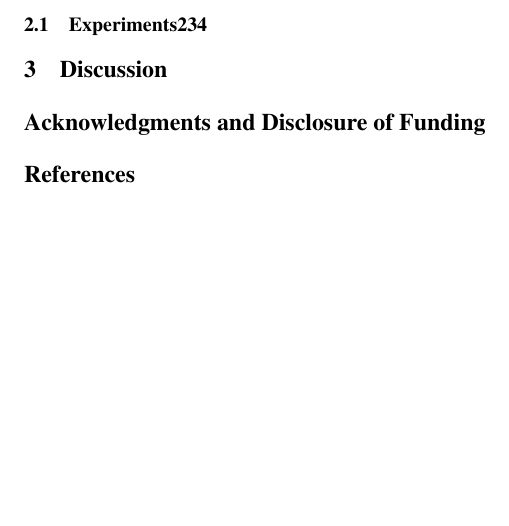
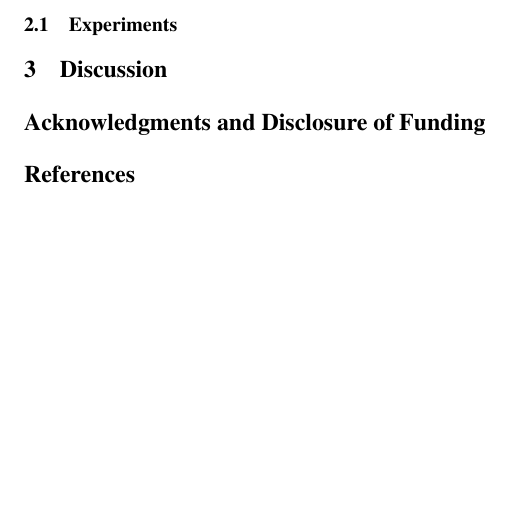
Before and after one commit to ericspring08/SMEML-Paper, a LaTeX paper (paper.tex): part of page 4 of 4, cut at the place of the change. Compiled offline with pdfLaTeX.

Commit message:
Update paper.tex

```diff
--- a/paper.tex
+++ b/paper.tex
@@ -188,7 +188,7 @@ When a user inputs a dataset into SMEML, it first extracts the attributes from t
 \caption{SMEML Process}
 \end{figure}
 
-\subsection{Experiments234}
+\subsection{Experiments}
 
 \section{Discussion}
 
```
